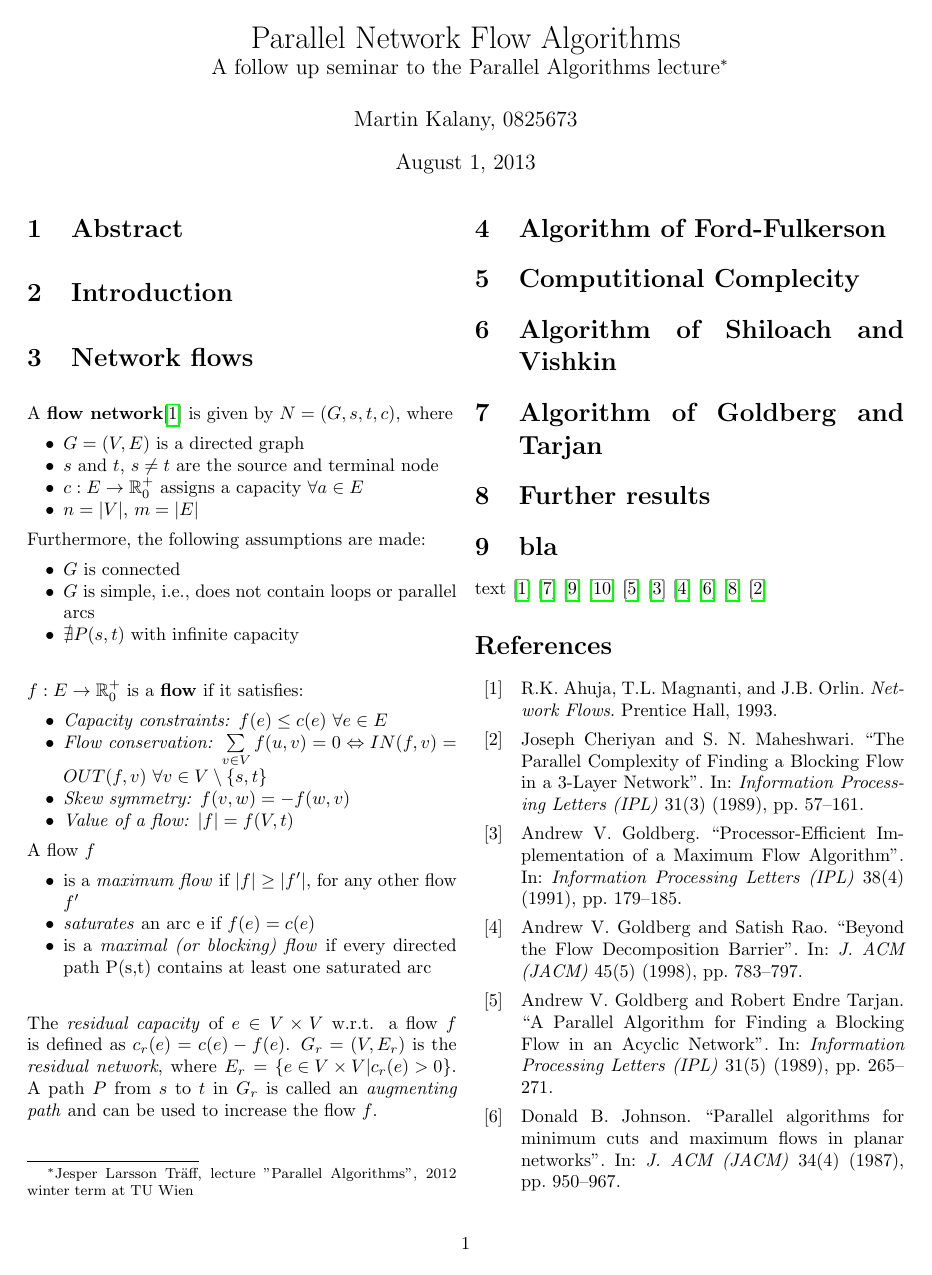
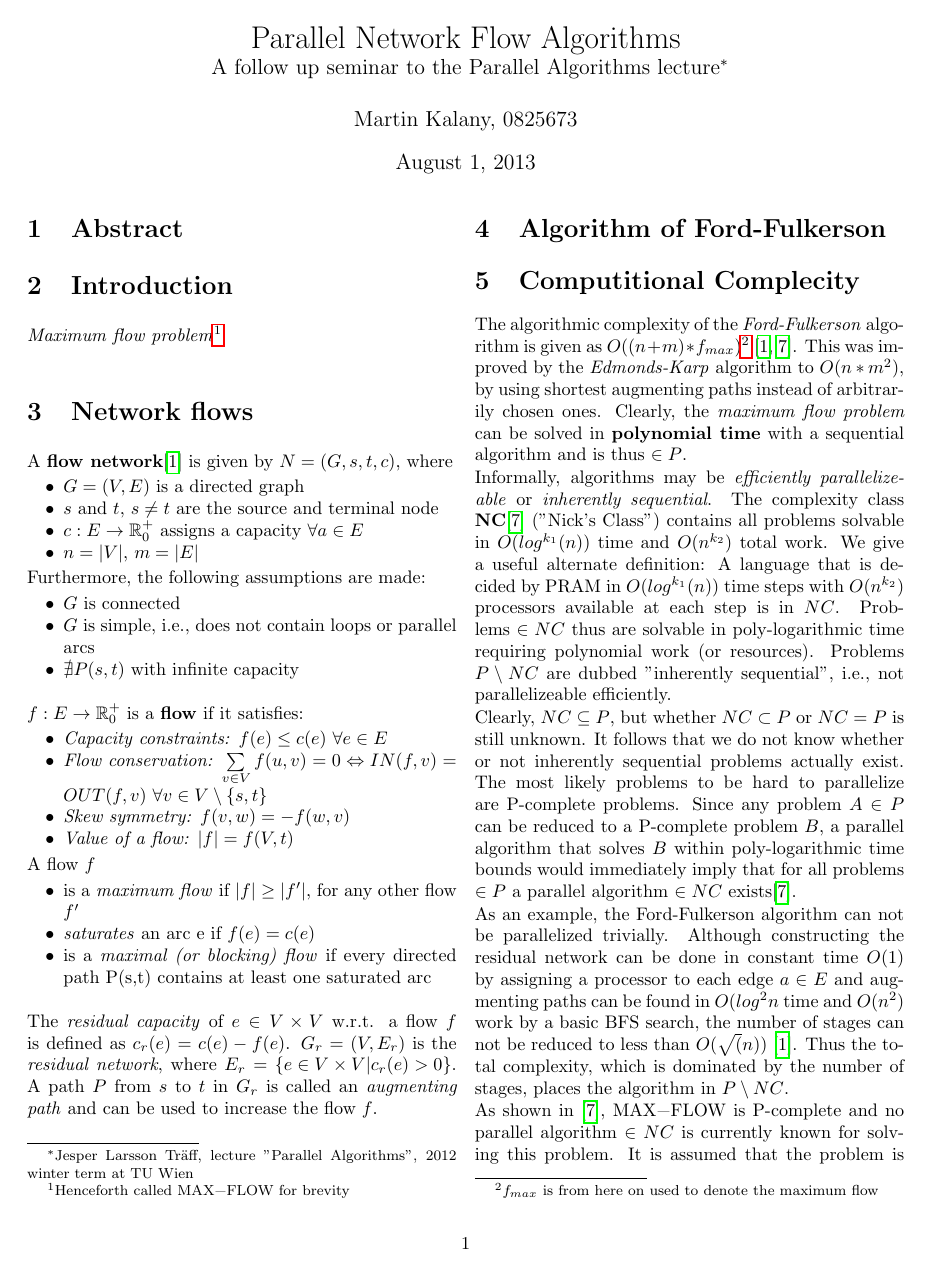
Before and after one commit to mortyma/Seminar1, a LaTeX document (seminar_paper/seminar_paper.tex): page 1 of 2. Compiled offline with pdfLaTeX.

Commit message:
ADD computational complexity

```diff
--- a/seminar_paper/seminar_paper.tex
+++ b/seminar_paper/seminar_paper.tex
@@ -32,6 +32,8 @@
 
 \section{Introduction}
 \label{sec:intro}
+\emph{Maximum flow problem}\footnote{Henceforth called \lstinline|MAX-FLOW| for brevity}
+
 
 \section{Network flows}
 \label{sec:networkFlows}
@@ -74,6 +76,15 @@ The \emph{residual capacity} of $e \in V \times V$ w.r.t. a flow $f$ is defined
 
 \section{Computitional Complecity}
 \label{sec:cc}
+The algorithmic complexity of the \emph{Ford-Fulkerson} algorithm is given as $O((n+m)*f_{max})$\footnote{$f_{max}$ is from here on used to denote the maximum flow} \cite{ahuja93,papa95}. This was improved by the \emph{Edmonds-Karp} algorithm to $O(n*m^2)$, by using shortest augmenting paths instead of arbitrarily chosen ones. Clearly, the \emph{maximum flow problem} can be solved in \textbf{polynomial time} with a sequential algorithm and is thus $\in P$.
+
+Informally, algorithms may be \emph{efficiently parallelizeable} or \emph{inherently sequential}. The complexity class \textbf{NC}\cite{papa95} ("Nick's Class") contains all problems solvable in $O(log^{k_1}(n))$ time and $O(n^{k_2})$ total work. We give a useful alternate definition:  A language that is decided by PRAM in $O(log^{k_1}(n))$ time steps with $O(n^{k_2})$ processors available at each step is in $NC$. Problems $\in NC$ thus are solvable  in poly-logarithmic time requiring polynomial work (or resources). Problems $P \setminus NC$ are dubbed "inherently sequential", i.e., not parallelizeable efficiently.
+
+Clearly, $NC \subseteq P$, but whether $NC \subset P$ or $NC = P$ is still unknown. It follows that we do not know whether or not inherently sequential problems actually exist. The most likely problems to be hard to parallelize are P-complete problems. Since any problem $A \in P$ can be reduced to a P-complete problem $B$, a parallel algorithm that solves $B$ within poly-logarithmic time bounds would immediately imply that for all problems $\in P$ a parallel algorithm $\in NC$ exists\cite{papa95}.
+
+As an example, the Ford-Fulkerson algorithm can not be parallelized trivially. Although constructing the residual network can be done in constant time $O(1)$ by assigning a processor to each edge $a \in E$ and augmenting paths can be found in $O(log^{2}n$ time and $O(n^{2})$ work by a basic BFS search, the number of stages can not be reduced to less than $O(\sqrt(n))$ \cite{ahuja93}. Thus the total complexity, which is dominated by the number of stages, places the algorithm in $P \setminus NC$.
+
+As shown in \cite{papa95}, \lstinline|MAX-FLOW| is P-complete and no parallel algorithm $\in NC$ is currently known for solving this problem. It is assumed that the problem is inherently sequential.
 
 \section{Algorithm of Shiloach and Vishkin}
 \label{sec:shiloach}
```
